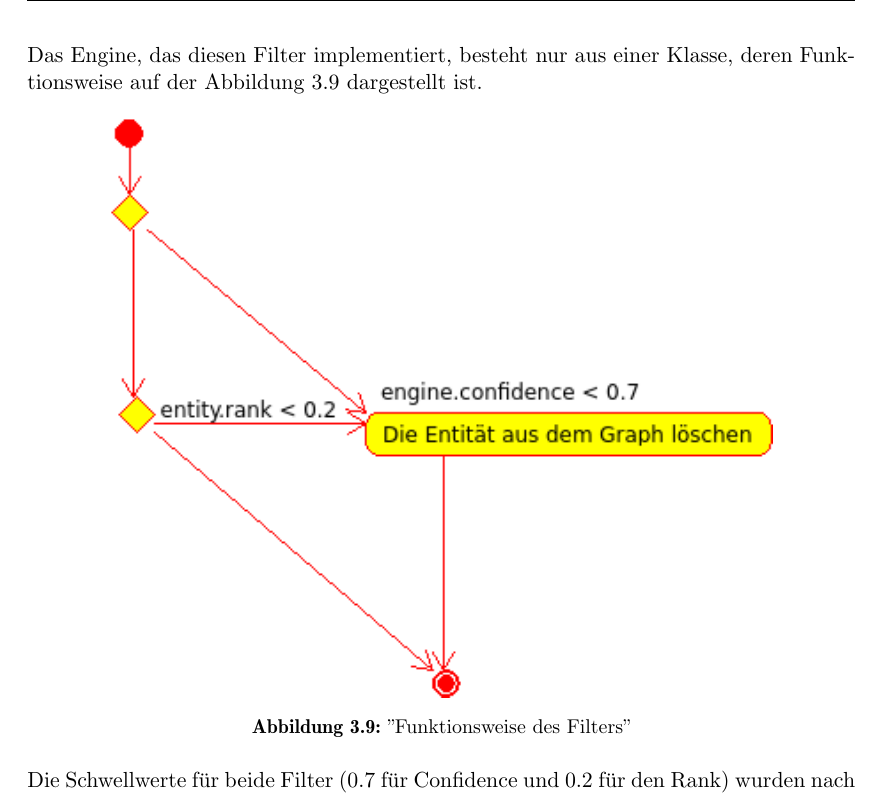
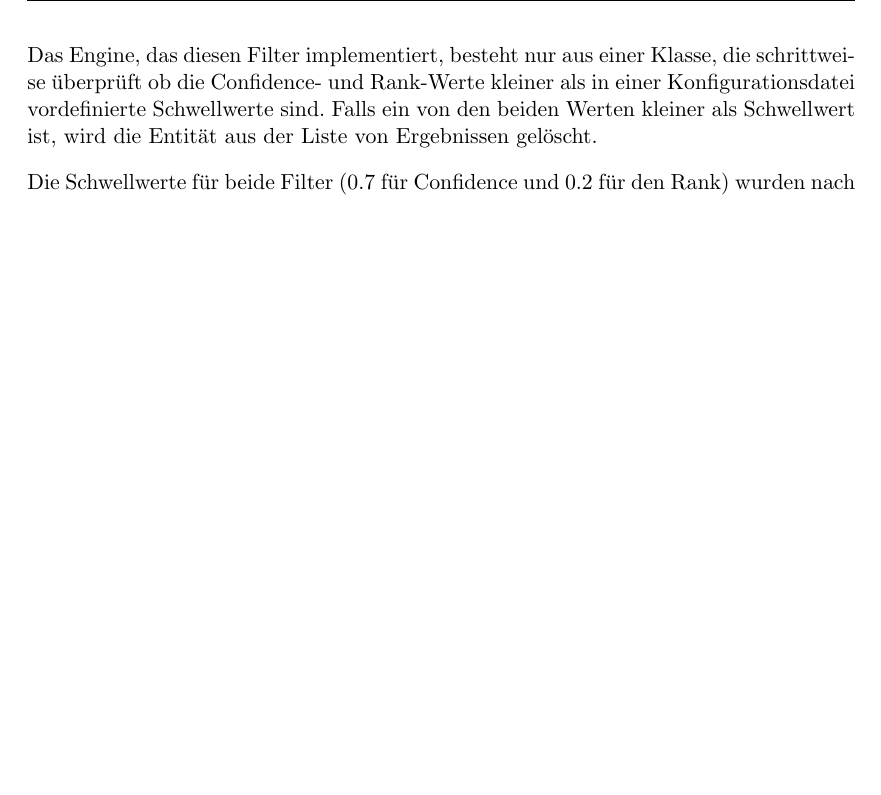
Before and after one commit to tastatur/masterarbeit, a LaTeX thesis (ausarbeitung/Abschlussarbeit/Abschlussarbeit.tex, which reads ausarbeitung/Abschlussarbeit/04-Implementierung.tex): part of page 49 of 96 before the commit and part of page 49 of 94 after it, cut so that both start at the same text, the shorter picture padded with empty space. Compiled offline with LuaLaTeX; an older LaTeX class or package is replaced by its successor.

Commit message:
Kein Diagramm für Filter

```diff
--- a/ausarbeitung/Abschlussarbeit/04-Implementierung.tex
+++ b/ausarbeitung/Abschlussarbeit/04-Implementierung.tex
@@ -314,14 +314,8 @@ Wie in der Aufgabenstellung (\ref{sec:Aufgabenstellung}) gesagt wurde, müssen n
 \item Das ,,Sicherheitswert`` (Confidence) der extrahierten Entität - wie hoch ist die Wahrscheinlichkeit $p(y|x)$ (wie in der Sektion \ref{subsec:crftheory} beschrieben), dass das Wort $x$ eine Entität der Klasse $y$ ist.
 \end{itemize}
 
-Das Engine, das diesen Filter implementiert, besteht nur aus einer Klasse, deren Funktionsweise auf der Abbildung \ref{fig:seqfilter} dargestellt ist.
+Das Engine, das diesen Filter implementiert, besteht nur aus einer Klasse, die schrittweise überprüft ob die Confidence- und Rank-Werte kleiner als in einer Konfigurationsdatei vordefinierte Schwellwerte sind. Falls ein von den beiden Werten kleiner als Schwellwert ist, wird die Entität aus der Liste von Ergebnissen gelöscht.
 
-\begin{figure}[ht]
-\centering
-\includegraphics[width=0.8\textwidth]{Bilder/seqfilter.png}
-\caption{''Funktionsweise des Filters''}
-\label{fig:seqfilter}
-\end{figure}
 Die Schwellwerte für beide Filter (0.7 für Confidence und 0.2 für den Rank) wurden nach manuellem Austesten von Engines anhand persönlichen Erfahrungen des Entwicklers ausgewählt.
 
 \section{API f{\"{u}}r Anreicherung von Suchergebnissen}
```
